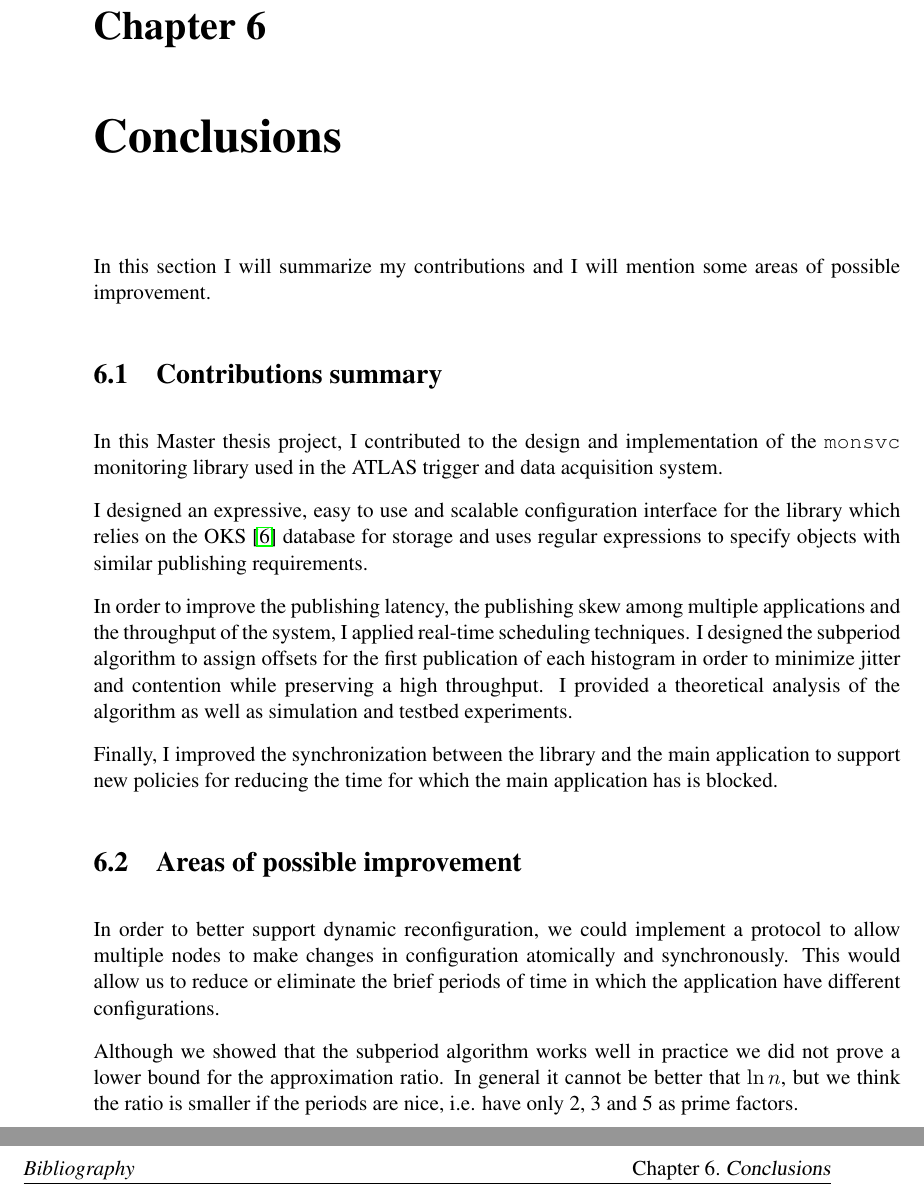
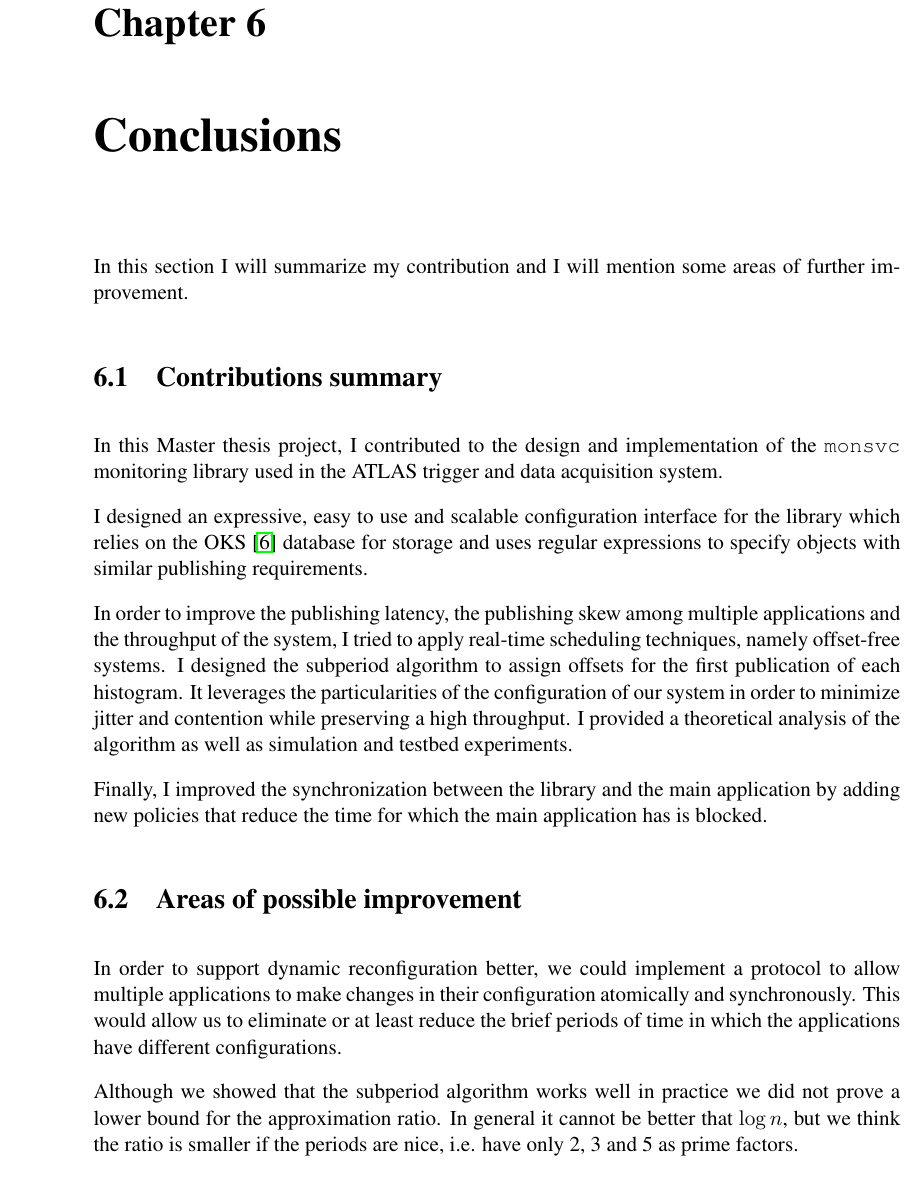
Before and after one commit to ctalau/monsvctex, a LaTeX thesis (licenta.tex, which reads Chapters/Conclusions.tex): two parts of pages 49 and 50 of 52 before the commit and part of page 49 of 52 after it, the two joined at a grey line, cut so that both start at the same text. Compiled offline with pdfLaTeX.

Commit message:
fixup! Reworded in several places

```diff
--- a/Chapters/Conclusions.tex
+++ b/Chapters/Conclusions.tex
@@ -2,7 +2,7 @@
 \label{Capitolul6}
 
 
-In this section I will summarize my contributions and I will mention some areas of possible improvement.
+In this section I will summarize my contribution and I will mention some areas of further improvement.
 
 \section{Contributions summary}
 
@@ -10,15 +10,15 @@ In this Master thesis project, I contributed to the design and implementation of
 
 I designed an expressive, easy to use and scalable configuration interface for the library which relies on the OKS \citep{jones1998oks} database for storage and uses regular expressions to specify objects with similar publishing requirements.
 
-In order to improve the publishing latency, the publishing skew among multiple applications and the throughput of the system, I applied real-time scheduling techniques. I designed the subperiod algorithm to assign offsets for the first publication of each histogram in order to minimize jitter and contention while preserving a high throughput. I provided a theoretical analysis of the algorithm as well as simulation and testbed experiments.
+In order to improve the publishing latency, the publishing skew among multiple applications and the throughput of the system, I tried to apply real-time scheduling techniques, namely offset-free systems. I designed the subperiod algorithm to assign offsets for the first publication of each histogram. It leverages the particularities of the configuration of our system in order to minimize jitter and contention while preserving a high throughput. I provided a theoretical analysis of the algorithm as well as simulation and testbed experiments.
 
-Finally, I improved the synchronization between the library and the main application to support new policies for reducing the time for which the main application has is blocked.
+Finally, I improved the synchronization between the library and the main application by adding new policies that reduce the time for which the main application has is blocked.
 
 
 \section{Areas of possible improvement}
 
-In order to better support dynamic reconfiguration, we could implement a protocol to allow multiple nodes to make changes in configuration atomically and synchronously. This would allow us to reduce or eliminate the brief periods of time in which the application have different configurations.
+In order to support dynamic reconfiguration better, we could implement a protocol to allow multiple applications to make changes in their configuration atomically and synchronously. This would allow us to eliminate or at least reduce the brief periods of time in which the applications have different configurations.
 
-Although we showed that the subperiod algorithm works well in practice we did not prove a lower bound for the approximation ratio. In general it cannot be better that $\ln n$, but we think the ratio is smaller if the periods are nice, i.e. have only 2, 3 and 5 as prime factors.
+Although we showed that the subperiod algorithm works well in practice we did not prove a lower bound for the approximation ratio. In general it cannot be better that $\log n$, but we think the ratio is smaller if the periods are nice, i.e. have only 2, 3 and 5 as prime factors.
 
 One can also try to extend the offset-assignment algorithm to be able to assign multiple consecutive slots to bigger histogram while maintaining a high throughput.
```
